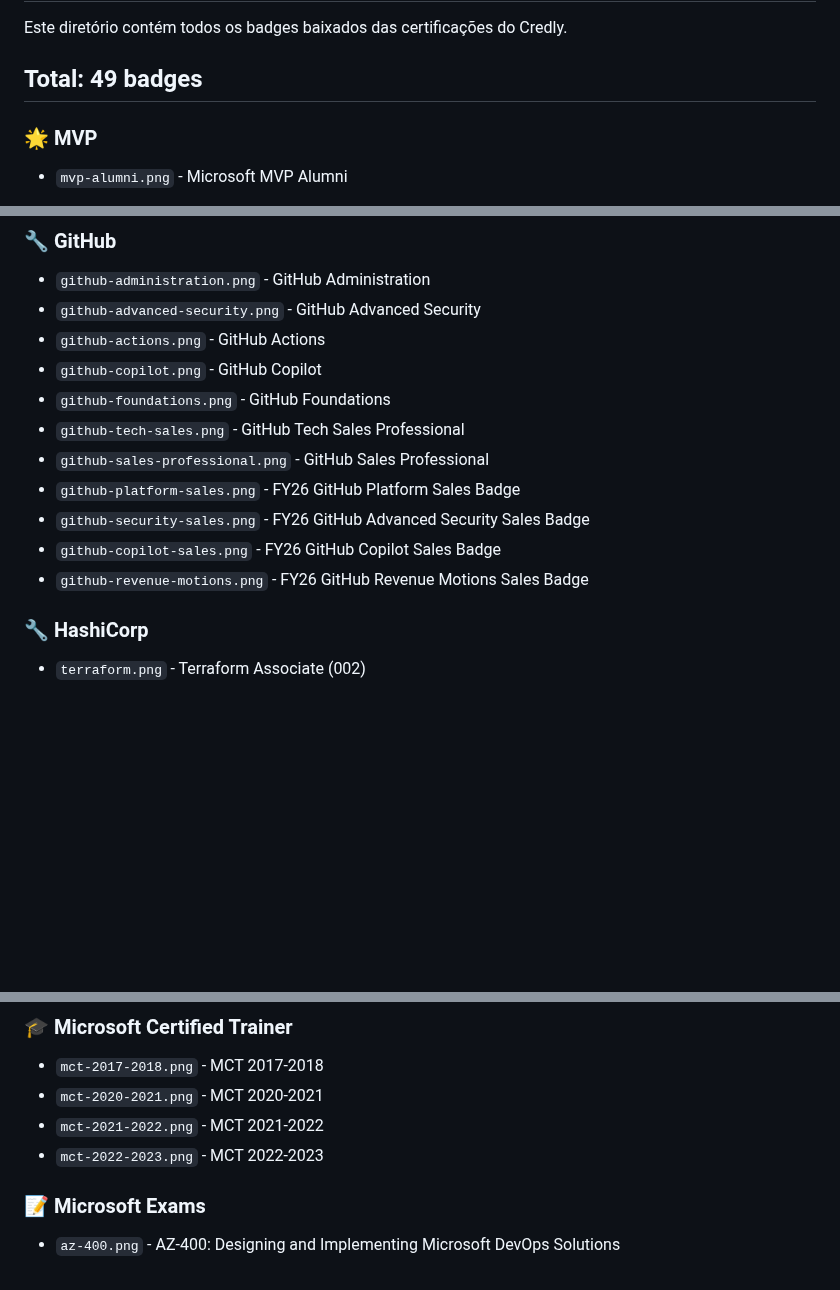
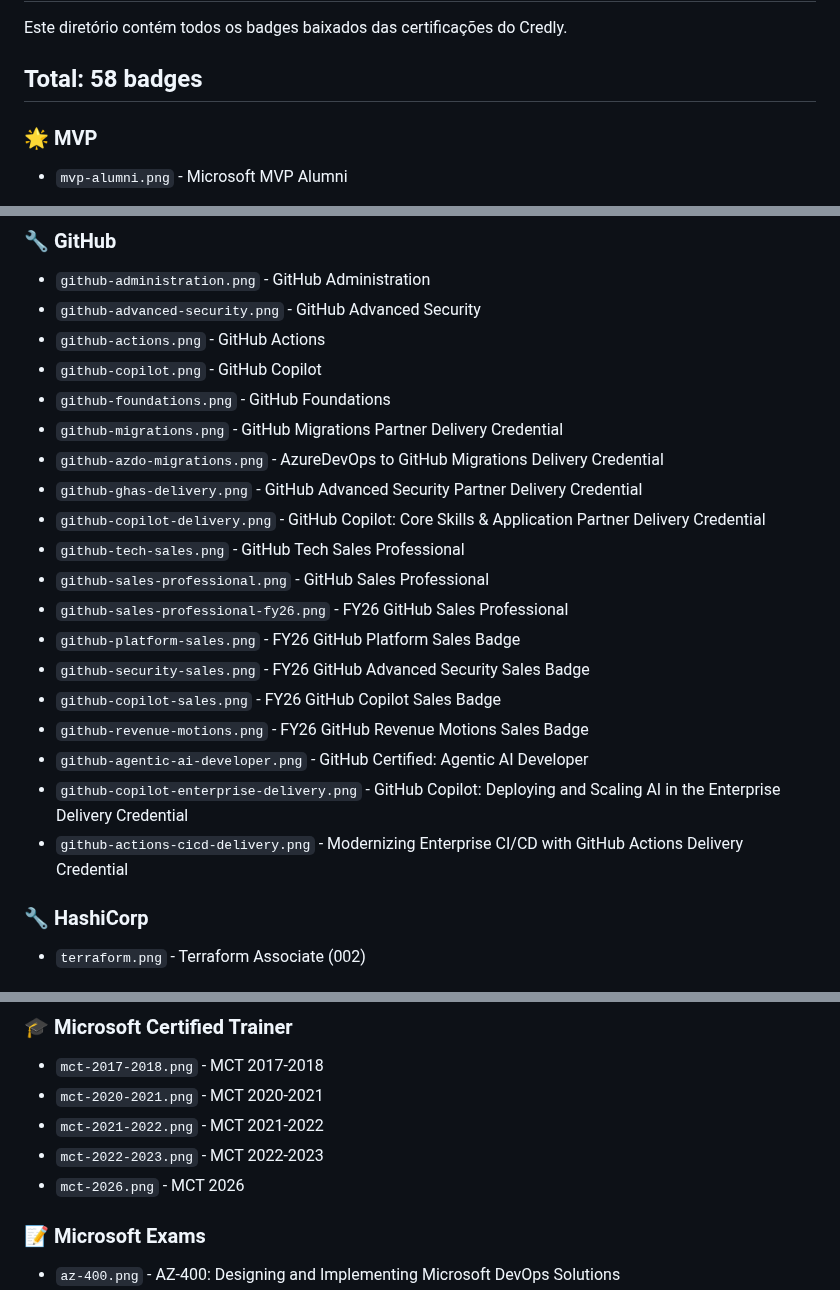
Before and after one commit to andrediasbr/andrediasbr, a Markdown page: assets/badges/README.md, 3 parts joined by grey strips. GitHub-like rendering; blank space fills up the shorter version.

```diff
--- a/assets/badges/README.md
+++ b/assets/badges/README.md
@@ -2,7 +2,7 @@
 
 Este diretório contém todos os badges baixados das certificações do Credly.
 
-## Total: 49 badges
+## Total: 58 badges
 
 ### 🌟 MVP
 - `mvp-alumni.png` - Microsoft MVP Alumni
@@ -35,12 +35,20 @@ Este diretório contém todos os badges baixados das certificações do Credly.
 - `github-actions.png` - GitHub Actions
 - `github-copilot.png` - GitHub Copilot
 - `github-foundations.png` - GitHub Foundations
+- `github-migrations.png` - GitHub Migrations Partner Delivery Credential
+- `github-azdo-migrations.png` - AzureDevOps to GitHub Migrations Delivery Credential
+- `github-ghas-delivery.png` - GitHub Advanced Security Partner Delivery Credential
+- `github-copilot-delivery.png` - GitHub Copilot: Core Skills & Application Partner Delivery Credential
 - `github-tech-sales.png` - GitHub Tech Sales Professional
 - `github-sales-professional.png` - GitHub Sales Professional
+- `github-sales-professional-fy26.png` - FY26 GitHub Sales Professional
 - `github-platform-sales.png` - FY26 GitHub Platform Sales Badge
 - `github-security-sales.png` - FY26 GitHub Advanced Security Sales Badge
 - `github-copilot-sales.png` - FY26 GitHub Copilot Sales Badge
 - `github-revenue-motions.png` - FY26 GitHub Revenue Motions Sales Badge
+- `github-agentic-ai-developer.png` - GitHub Certified: Agentic AI Developer
+- `github-copilot-enterprise-delivery.png` - GitHub Copilot: Deploying and Scaling AI in the Enterprise Delivery Credential
+- `github-actions-cicd-delivery.png` - Modernizing Enterprise CI/CD with GitHub Actions Delivery Credential
 
 ### 🔧 HashiCorp
 - `terraform.png` - Terraform Associate (002)
@@ -60,6 +68,7 @@ Este diretório contém todos os badges baixados das certificações do Credly.
 - `mct-2020-2021.png` - MCT 2020-2021
 - `mct-2021-2022.png` - MCT 2021-2022
 - `mct-2022-2023.png` - MCT 2022-2023
+- `mct-2026.png` - MCT 2026
 
 ### 📝 Microsoft Exams
 - `az-400.png` - AZ-400: Designing and Implementing Microsoft DevOps Solutions
```
Also changed, not shown: README.md (+8 -0 lines), README_EN.md (+7 -0 lines), assets/badges/github-actions-cicd-delivery.png (added), assets/badges/github-agentic-ai-developer.png (added), assets/badges/github-copilot-enterprise-delivery.png (added), 1 other file.
